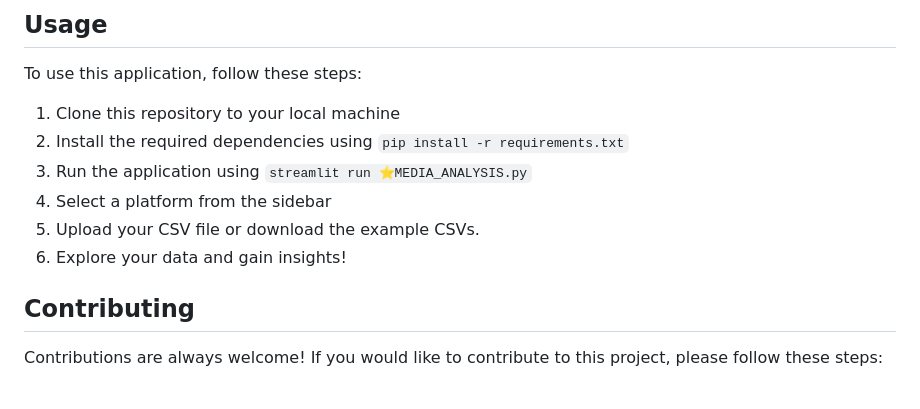
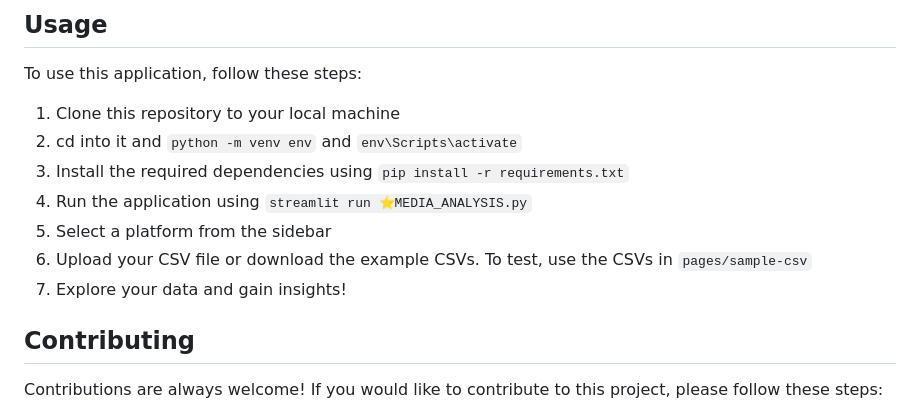
Before and after one commit to HighnessAtharva/Media-Analysis, a Markdown page: README.md, the part around the change. Rendered like a GitHub page.

```diff
--- a/README.md
+++ b/README.md
@@ -28,11 +28,12 @@ Currently, the following platforms are supported:
 To use this application, follow these steps:
 
 1. Clone this repository to your local machine
-2. Install the required dependencies using `pip install -r requirements.txt`
-3. Run the application using `streamlit run ⭐MEDIA_ANALYSIS.py`
-4. Select a platform from the sidebar
-5. Upload your CSV file or download the example CSVs.
-6. Explore your data and gain insights!
+2. cd into it and `python -m venv env` and `env\Scripts\activate`
+3. Install the required dependencies using `pip install -r requirements.txt`
+4. Run the application using `streamlit run ⭐MEDIA_ANALYSIS.py`
+5. Select a platform from the sidebar
+6. Upload your CSV file or download the example CSVs. To test, use the CSVs in `pages/sample-csv`
+7. Explore your data and gain insights!
 
 ## Contributing
 
```
